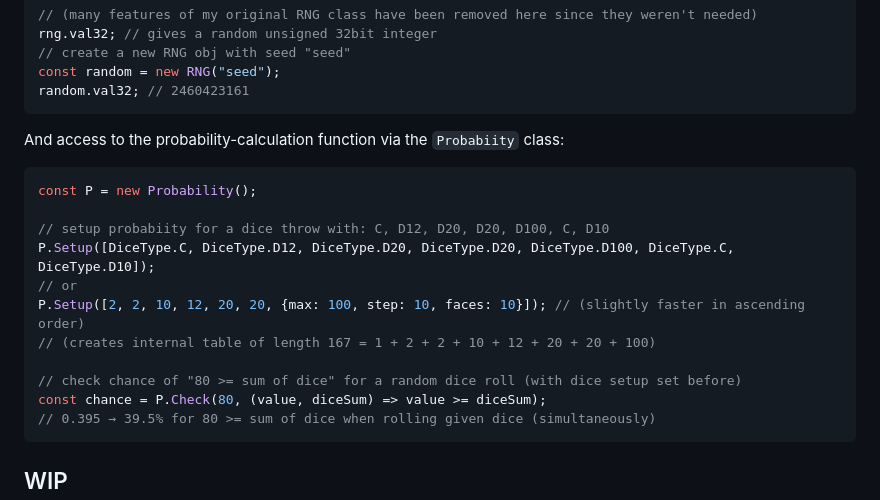
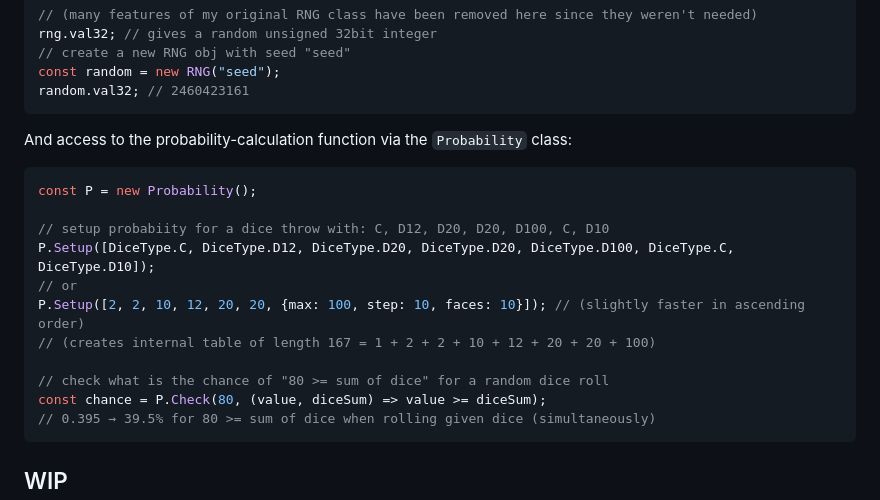
Before and after one commit to MAZ01001/dice_stats, a Markdown page: README.md, the part around the change printed below. GitHub-like rendering.

````diff
--- a/README.md
+++ b/README.md
@@ -157,7 +129,7 @@ const random = new RNG("seed");
 random.val32; // 2460423161
 ```
 
-And access to the probability-calculation function via the `Probabiity` class:
+And access to the probability-calculation function via the `Probability` class:
 
 ```javascript
 const P = new Probability();
@@ -168,7 +140,7 @@ P.Setup([DiceType.C, DiceType.D12, DiceType.D20, DiceType.D20, DiceType.D100, Di
 P.Setup([2, 2, 10, 12, 20, 20, {max: 100, step: 10, faces: 10}]); // (slightly faster in ascending order)
 // (creates internal table of length 167 = 1 + 2 + 2 + 10 + 12 + 20 + 20 + 100)
 
-// check chance of "80 >= sum of dice" for a random dice roll (with dice setup set before)
+// check what is the chance of "80 >= sum of dice" for a random dice roll
 const chance = P.Check(80, (value, diceSum) => value >= diceSum);
 // 0.395 → 39.5% for 80 >= sum of dice when rolling given dice (simultaneously)
 ```
````
Also changed, not shown: other parts of README.md (+55 -83 lines).
